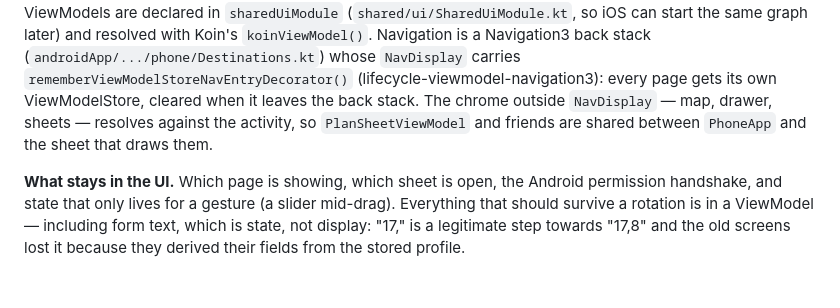
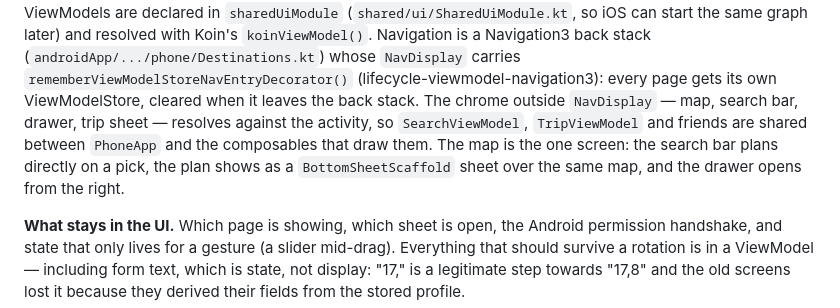
Before and after one commit to kalinjul/ChargeAhead, a Markdown page: ARCHITECTURE.md, the part around the change. GitHub-like rendering; blank space fills up the shorter version.

Commit message:
chore: sweep the plan sheet and trip page out of the docs

```diff
--- a/ARCHITECTURE.md
+++ b/ARCHITECTURE.md
@@ -653,9 +653,12 @@ Navigation is a Navigation3 back stack
 (`androidApp/.../phone/Destinations.kt`) whose `NavDisplay` carries
 `rememberViewModelStoreNavEntryDecorator()` (lifecycle-viewmodel-navigation3):
 every page gets its own ViewModelStore, cleared when it leaves the back
-stack. The chrome outside `NavDisplay` — map, drawer, sheets — resolves
-against the activity, so `PlanSheetViewModel` and friends are shared between
-`PhoneApp` and the sheet that draws them.
+stack. The chrome outside `NavDisplay` — map, search bar, drawer, trip
+sheet — resolves against the activity, so `SearchViewModel`, `TripViewModel`
+and friends are shared between `PhoneApp` and the composables that draw them.
+The map is the one screen: the search bar plans directly on a pick, the plan
+shows as a `BottomSheetScaffold` sheet over the same map, and the drawer
+opens from the right.
 
 **What stays in the UI.** Which page is showing, which sheet is open, the
 Android permission handshake, and state that only lives for a gesture (a
```
Also changed, not shown: ROADMAP.md (+3 -2 lines).
